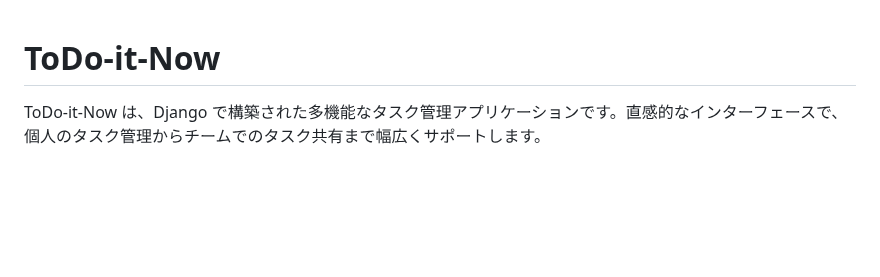
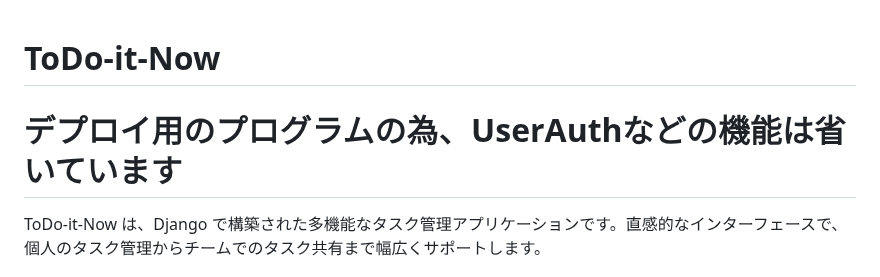
Before and after one commit to Kamon-Tahara-504/ToDo-it-Now, a Markdown page: README.md, the part around the change. Rendered like a GitHub page; blank space fills up the shorter version.

Commit message:
docs: README更新

```diff
--- a/README.md
+++ b/README.md
@@ -1,4 +1,6 @@
 # ToDo-it-Now
+
+# デプロイ用のプログラムの為、UserAuthなどの機能は省いています
 
 ToDo-it-Now は、Django で構築された多機能なタスク管理アプリケーションです。直感的なインターフェースで、個人のタスク管理からチームでのタスク共有まで幅広くサポートします。
 
```
